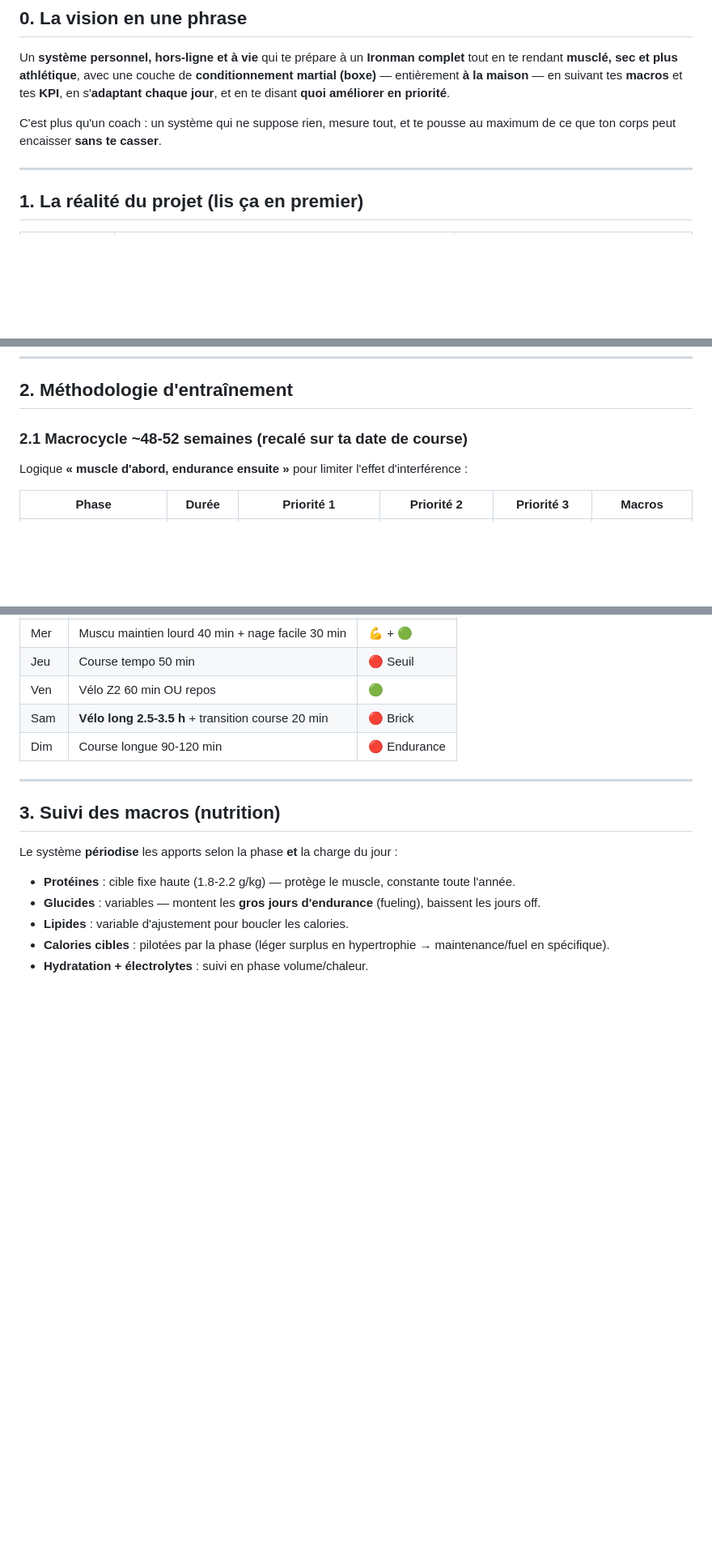
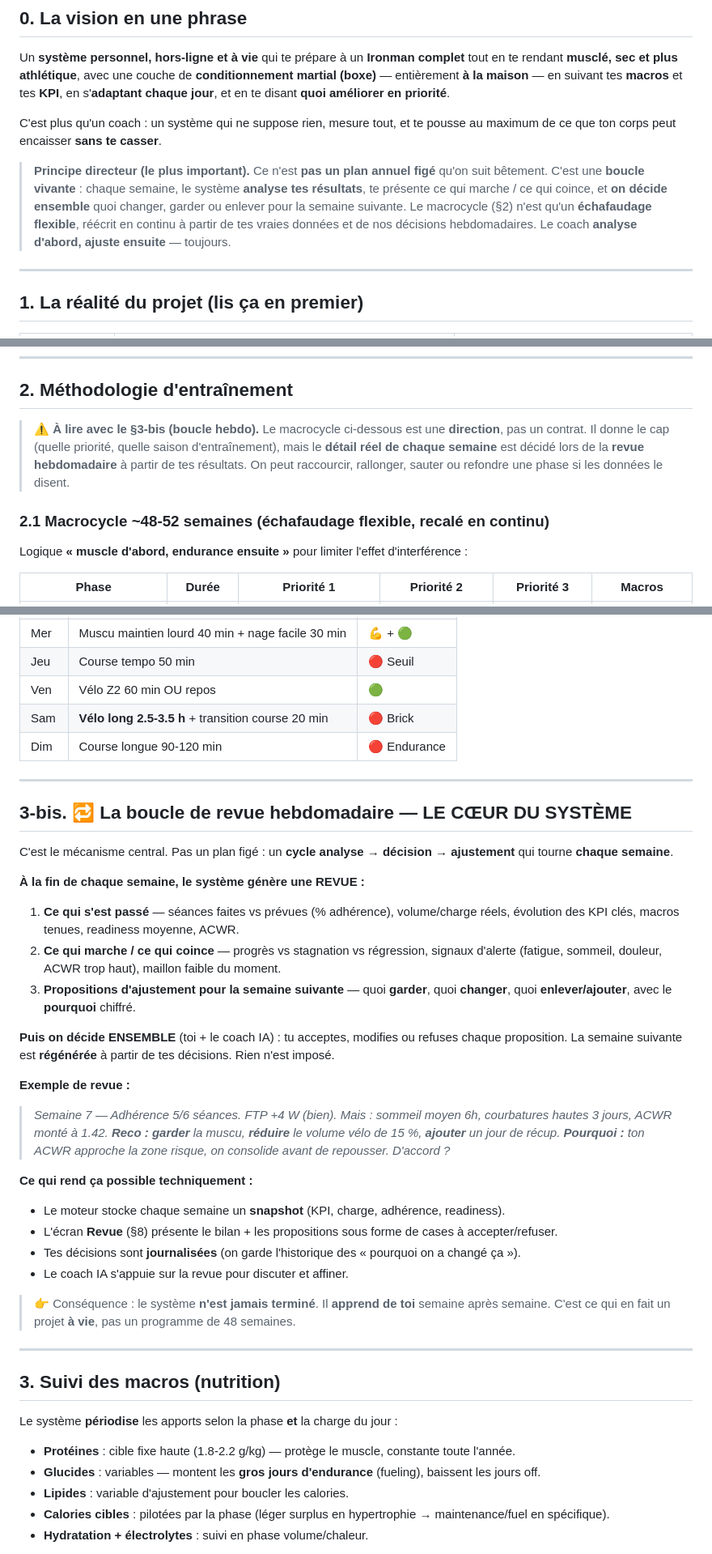
Before and after one commit to TheProdige/Training-program-iron-man, a Markdown page: docs/PLAN.md, 3 parts joined by grey strips. Shown at 81% size. Rendered like a GitHub page; blank space fills up the shorter version.

Commit message:
Recentre le système sur la boucle de revue hebdomadaire (analyse → décision → ajustement)

```diff
--- a/docs/PLAN.md
+++ b/docs/PLAN.md
@@ -16,6 +16,13 @@ en s'**adaptant chaque jour**, et en te disant **quoi améliorer en priorité**.
 
 C'est plus qu'un coach : un système qui ne suppose rien, mesure tout, et te pousse au maximum
 de ce que ton corps peut encaisser **sans te casser**.
+
+> **Principe directeur (le plus important).** Ce n'est **pas un plan annuel figé** qu'on suit
+> bêtement. C'est une **boucle vivante** : chaque semaine, le système **analyse tes résultats**,
+> te présente ce qui marche / ce qui coince, et **on décide ensemble** quoi changer, garder ou
+> enlever pour la semaine suivante. Le macrocycle (§2) n'est qu'un **échafaudage flexible**,
+> réécrit en continu à partir de tes vraies données et de nos décisions hebdomadaires.
+> Le coach **analyse d'abord, ajuste ensuite** — toujours.
 
 ---
 
@@ -47,7 +54,12 @@ construction musculaire plus longtemps qu'à 6 h fixes. Les règles restent :
 
 ## 2. Méthodologie d'entraînement
 
-### 2.1 Macrocycle ~48-52 semaines (recalé sur ta date de course)
+> ⚠️ **À lire avec le §3-bis (boucle hebdo).** Le macrocycle ci-dessous est une **direction**,
+> pas un contrat. Il donne le cap (quelle priorité, quelle saison d'entraînement), mais le
+> **détail réel de chaque semaine** est décidé lors de la **revue hebdomadaire** à partir de tes
+> résultats. On peut raccourcir, rallonger, sauter ou refondre une phase si les données le disent.
+
+### 2.1 Macrocycle ~48-52 semaines (échafaudage flexible, recalé en continu)
 
 Logique **« muscle d'abord, endurance ensuite »** pour limiter l'effet d'interférence :
 
@@ -101,6 +113,40 @@ Logique **« muscle d'abord, endurance ensuite »** pour limiter l'effet d'inter
 | Ven | Vélo Z2 60 min OU repos | 🟢 |
 | Sam | **Vélo long 2.5-3.5 h** + transition course 20 min | 🔴 Brick |
 | Dim | Course longue 90-120 min | 🔴 Endurance |
+
+---
+
+## 3-bis. 🔁 La boucle de revue hebdomadaire — LE CŒUR DU SYSTÈME
+
+C'est le mécanisme central. Pas un plan figé : un **cycle analyse → décision → ajustement**
+qui tourne **chaque semaine**.
+
+**À la fin de chaque semaine, le système génère une REVUE :**
+1. **Ce qui s'est passé** — séances faites vs prévues (% adhérence), volume/charge réels,
+   évolution des KPI clés, macros tenues, readiness moyenne, ACWR.
+2. **Ce qui marche / ce qui coince** — progrès vs stagnation vs régression, signaux d'alerte
+   (fatigue, sommeil, douleur, ACWR trop haut), maillon faible du moment.
+3. **Propositions d'ajustement pour la semaine suivante** — quoi **garder**, quoi **changer**,
+   quoi **enlever/ajouter**, avec le **pourquoi** chiffré.
+
+**Puis on décide ENSEMBLE** (toi + le coach IA) : tu acceptes, modifies ou refuses chaque
+proposition. La semaine suivante est **régénérée** à partir de tes décisions. Rien n'est imposé.
+
+**Exemple de revue :**
+> _Semaine 7 — Adhérence 5/6 séances. FTP +4 W (bien). Mais : sommeil moyen 6h, courbatures
+> hautes 3 jours, ACWR monté à 1.42. **Reco : garder** la muscu, **réduire** le volume vélo de
+> 15 %, **ajouter** un jour de récup. **Pourquoi :** ton ACWR approche la zone risque, on consolide
+> avant de repousser. D'accord ?_
+
+**Ce qui rend ça possible techniquement :**
+- Le moteur stocke chaque semaine un **snapshot** (KPI, charge, adhérence, readiness).
+- L'écran **Revue** (§8) présente le bilan + les propositions sous forme de cases à
+  accepter/refuser.
+- Tes décisions sont **journalisées** (on garde l'historique des « pourquoi on a changé ça »).
+- Le coach IA s'appuie sur la revue pour discuter et affiner.
+
+> 👉 Conséquence : le système **n'est jamais terminé**. Il **apprend de toi** semaine après semaine.
+> C'est ce qui en fait un projet **à vie**, pas un programme de 48 semaines.
 
 ---
 
```
Also changed, not shown: other parts of docs/PLAN.md (+7 -3 lines), docs/COACH_PROMPT.md (+7 -0 lines).
